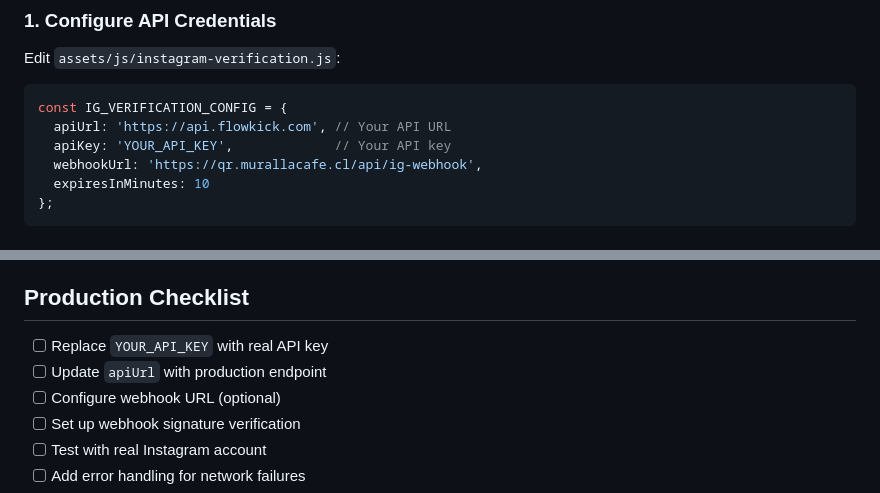
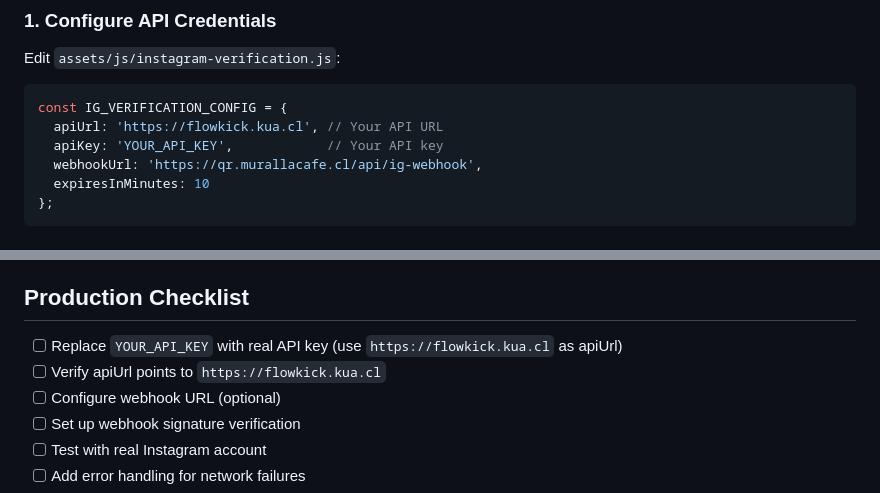
Before and after one commit to kuatecno/qr-muralla, a Markdown page: INSTAGRAM_VERIFICATION.md, 2 parts joined by grey strips. Rendered like a GitHub page.

Commit message:
docs: update API URL from flowkick.com to flowkick.kua.cl in documentation

````diff
--- a/INSTAGRAM_VERIFICATION.md
+++ b/INSTAGRAM_VERIFICATION.md
@@ -18,8 +18,8 @@ Edit `assets/js/instagram-verification.js`:
 
 ```javascript
 const IG_VERIFICATION_CONFIG = {
-  apiUrl: 'https://api.flowkick.com', // Your API URL
-  apiKey: 'YOUR_API_KEY',             // Your API key
+  apiUrl: 'https://flowkick.kua.cl', // Your API URL
+  apiKey: 'YOUR_API_KEY',            // Your API key
   webhookUrl: 'https://qr.murallacafe.cl/api/ig-webhook',
   expiresInMinutes: 10
 };
@@ -228,8 +228,8 @@ function verifyWebhookSignature(payload, signature, secret) {
 
 ## Production Checklist
 
-- [ ] Replace `YOUR_API_KEY` with real API key
-- [ ] Update `apiUrl` with production endpoint
+- [ ] Replace `YOUR_API_KEY` with real API key (use `https://flowkick.kua.cl` as apiUrl)
+- [ ] Verify apiUrl points to `https://flowkick.kua.cl`
 - [ ] Configure webhook URL (optional)
 - [ ] Set up webhook signature verification
 - [ ] Test with real Instagram account
````
